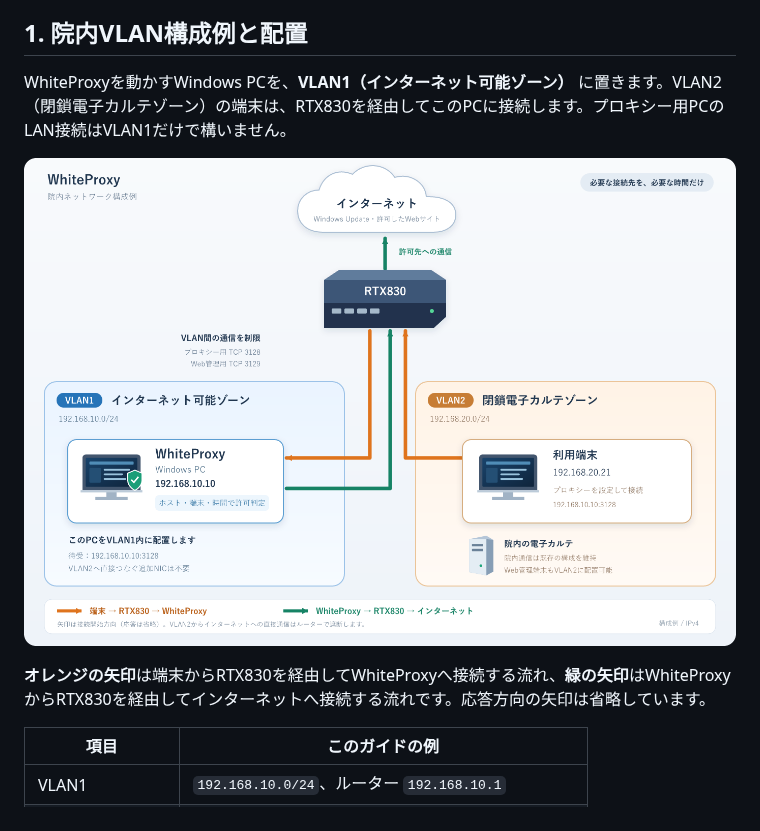
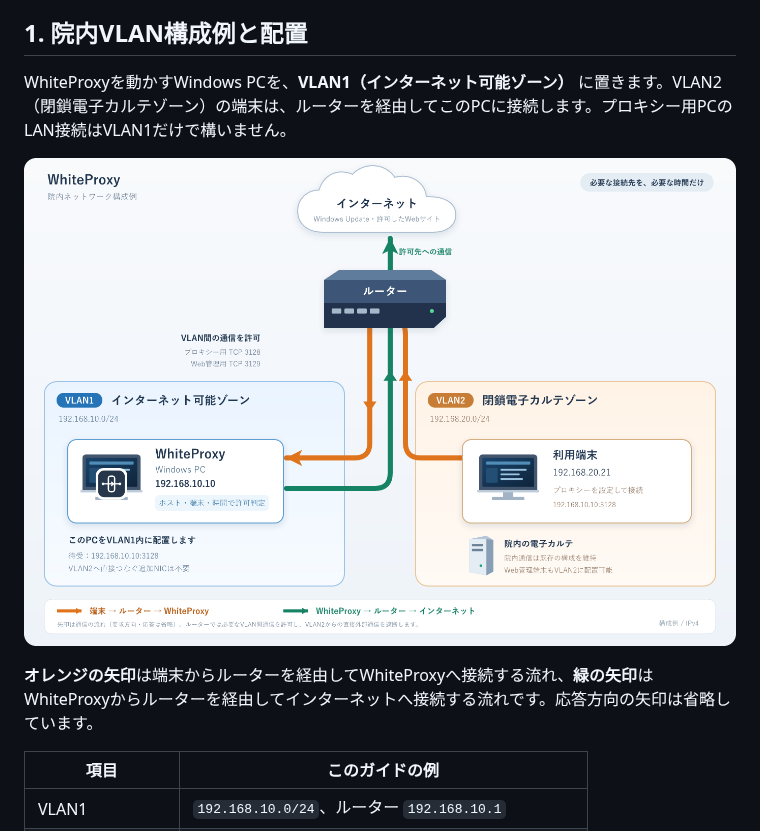
Before and after one commit to YUKI-ENT/WhiteProxy, a Markdown page: docs/user-guide.md, the part around one of its changes. Rendered like a GitHub page; pictures changed too: docs/images/network-overview.png.

Commit message:
GitHub Copilot <final_answer> README.md:1-40 network-overview.png:binary network-overview.svg:1-220 user-guide.md:1-80 </final_answer>

```diff
--- a/docs/user-guide.md
+++ b/docs/user-guide.md
@@ -4,5 +4,5 @@
 
 ## 1. 院内VLAN構成例と配置
 
-WhiteProxyを動かすWindows PCを、**VLAN1（インターネット可能ゾーン）** に置きます。VLAN2（閉鎖電子カルテゾーン）の端末は、RTX830を経由してこのPCに接続します。プロキシー用PCのLAN接続はVLAN1だけで構いません。
+WhiteProxyを動かすWindows PCを、**VLAN1（インターネット可能ゾーン）** に置きます。VLAN2（閉鎖電子カルテゾーン）の端末は、ルーターを経由してこのPCに接続します。プロキシー用PCのLAN接続はVLAN1だけで構いません。
 
@@ -10,5 +10,5 @@ WhiteProxyを動かすWindows PCを、**VLAN1（インターネット可能ゾ
 
-**オレンジの矢印**は端末からRTX830を経由してWhiteProxyへ接続する流れ、**緑の矢印**はWhiteProxyからRTX830を経由してインターネットへ接続する流れです。応答方向の矢印は省略しています。
+**オレンジの矢印**は端末からルーターを経由してWhiteProxyへ接続する流れ、**緑の矢印**はWhiteProxyからルーターを経由してインターネットへ接続する流れです。応答方向の矢印は省略しています。
 
 | 項目 | このガイドの例 |
 | --- | --- |
```
Also changed, not shown: other parts of docs/user-guide.md (+1 -1 lines), README.md (+1 -1 lines), 1 other file.
